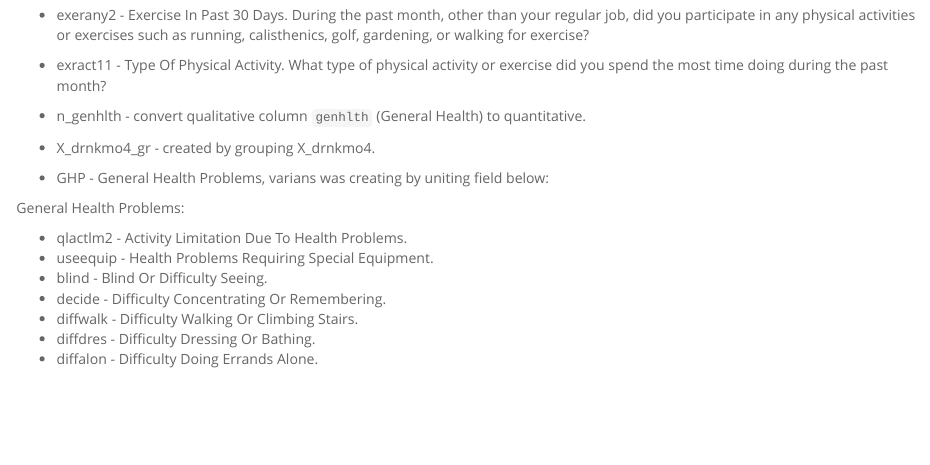
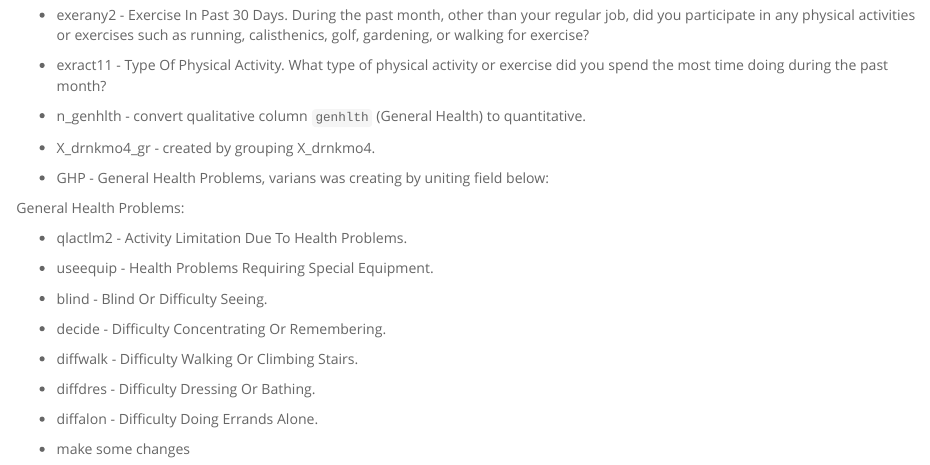
Before and after one commit to ditiatev/DU_StatisticsR, an R Markdown document (Introduction_to_Probability_and_Data/Week5/Data_Analysis_Project/lifestyle_and_health_project_my.rmd): the page in a window 1100 px wide, from 17110 px down. Rendered offline with R 4.5, knitr and Pandoc, with nearby package versions; some code elsewhere in the file could not run offline; long lines of code are wrapped.

Commit message:
Some testing changes.

```diff
--- a/Introduction_to_Probability_and_Data/Week5/Data_Analysis_Project/lifestyle_and_health_project_my.rmd
+++ b/Introduction_to_Probability_and_Data/Week5/Data_Analysis_Project/lifestyle_and_health_project_my.rmd
@@ -956,3 +956,5 @@ General Health Problems:
 - diffwalk - Difficulty Walking Or Climbing Stairs.
 - diffdres - Difficulty Dressing Or Bathing.
 - diffalon - Difficulty Doing Errands Alone.
+
+- make some changes
```
